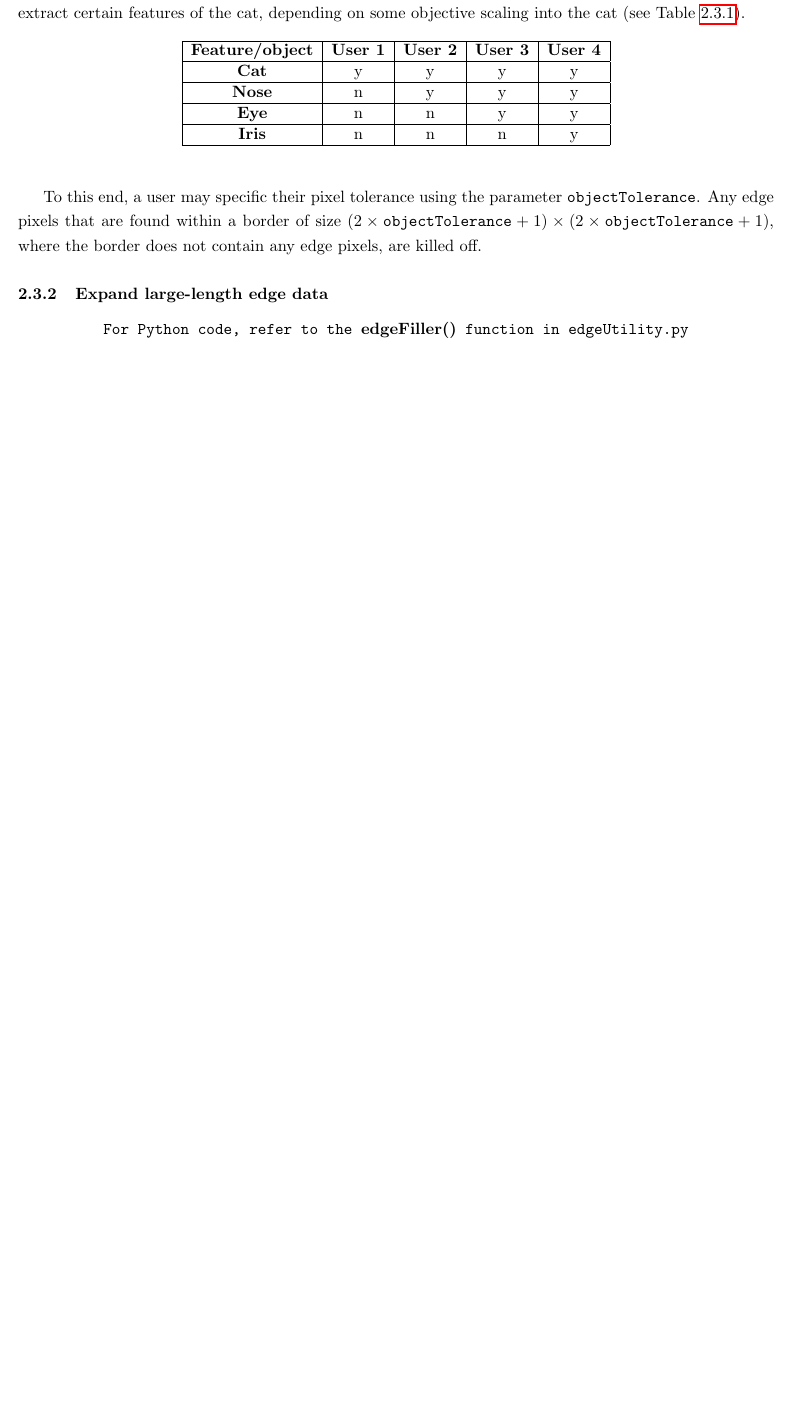
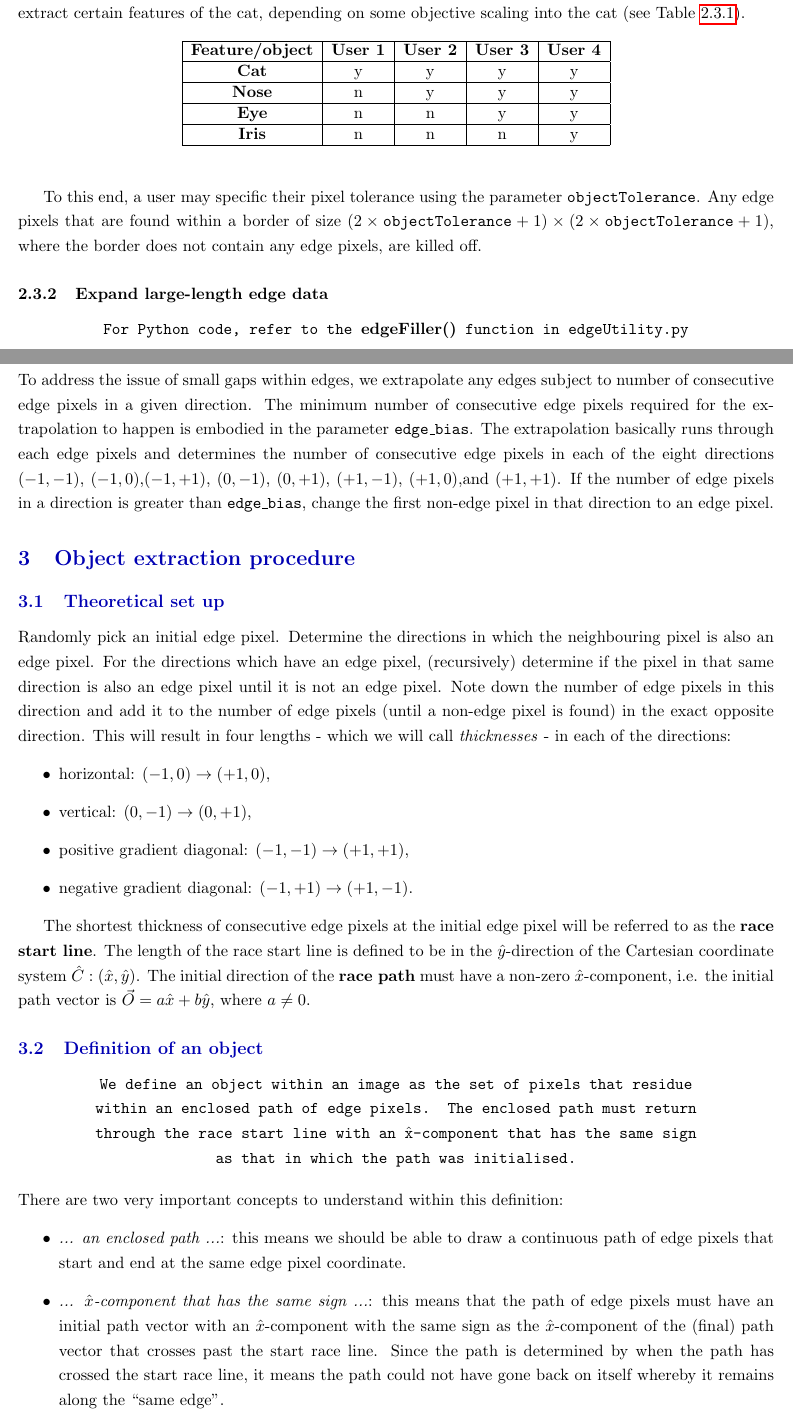
Before and after one commit to chrispdharman/clear-cut, a LaTeX document (documentation/clearCut_algorithm_design.tex): part of page 4 of 4 before the commit and two parts of pages 4 and 5 of 6 after it, the two joined at a grey line, cut so that both start at the same text, the shorter picture padded with empty space. The pictures show the PDF file documentation/clearCut_algorithm_design.pdf that the author committed with the source.

Commit message:
Discuss of random path procedure and added figure for a visual guide

```diff
--- a/documentation/clearCut_algorithm_design.tex
+++ b/documentation/clearCut_algorithm_design.tex
@@ -146,7 +146,46 @@ To this end, a user may specific their pixel tolerance using the parameter \text
 \begin{center}
 \texttt{For Python code, refer to the {\bf edgeFiller()} function in edgeUtility.py}
 \end{center}
-To address the issue of small gaps within edges, we extrapolate any edges subject to number of consecutive edge pixels in a given direction. The minimum number of consecutive edge pixels required for the extrapolation to happen is embodied in the parameter \texttt{edge_bias}. The extrapolation basically runs through each edge pixels and determines the number of consecutive edge pixels in each of the eight directions $(-1,-1)$, $(-1,0)$, $(-1,+1)$, $(0,-1)$, $(0,+1)$, $(+1,-1)$, $(+1,0)$, and $(+1,+1)$. If the number of edge pixels in a direction is greater than \texttt{edge_bias}, change the first non-edge pixel in that direction to an edge pixel.
+To address the issue of small gaps within edges, we extrapolate any edges subject to number of consecutive edge pixels in a given direction. The minimum number of consecutive edge pixels required for the extrapolation to happen is embodied in the parameter \texttt{edge\_bias}. The extrapolation basically runs through each edge pixels and determines the number of consecutive edge pixels in each of the eight directions $(-1,-1)$, $(-1,0)$,$(-1,+1)$, $(0,-1)$, $(0,+1)$, $(+1,-1)$, $(+1,0)$,and $(+1,+1)$. If the number of edge pixels in a direction is greater than $\texttt{edge\_bias}$, change the first non-edge pixel in that direction to an edge pixel.
+
+% include visualisations here
+
+%%%%%%%%%%%%%%%%%%%%%%%%%%%%%%%%%%%%%%%%%%%%%%%%%%%%%%%%%%%%
+%%%%%%%%%%%%%%%%%%%%% OBJECT EXTRACTION PROCEDURE %%%%%%%%%%%%%%%%%%%%%
+%%%%%%%%%%%%%%%%%%%%%%%%%%%%%%%%%%%%%%%%%%%%%%%%%%%%%%%%%%%%
+
+\section{Object extraction procedure}
+\subsection{Theoretical set up}
+Randomly pick an initial edge pixel. Determine the directions in which the neighbouring pixel is also an edge pixel. For the directions which have an edge pixel, (recursively) determine if the pixel in that same direction is also an edge pixel until it is not an edge pixel. Note down the number of edge pixels in this direction and add it to the number of edge pixels (until a non-edge pixel is found) in the exact opposite direction. This will result in four lengths - which we will call \textit{thicknesses} - in each of the directions:
+\begin{itemize}
+  \item horizontal: $(-1,0)\rightarrow (+1,0)$,
+  \item vertical: $(0,-1)\rightarrow (0,+1)$,
+  \item positive gradient diagonal: $(-1,-1)\rightarrow (+1,+1)$,
+  \item negative gradient diagonal: $(-1,+1)\rightarrow (+1,-1)$.
+\end{itemize}
+
+The shortest thickness of consecutive edge pixels at the initial edge pixel will be referred to as the \textbf{race start line}. The length of the race start line is defined to be in the $\hat{y}$-direction of the Cartesian coordinate system $\hat{C}: (\hat{x},\hat{y})$. The initial direction of the \textbf{race path} must have a non-zero $\hat{x}$-component, i.e. the initial path vector is $\vec{O}=a\hat{x}+b\hat{y}$, where $a \neq 0$.
+
+\subsection{Definition of an object}
+\begin{center}
+\texttt{We define an object within an image as the set of pixels that residue\\ within an enclosed path of edge pixels. The enclosed path must return\\ through the race start line with an $\hat{\texttt{x}}$-component that has the same sign\\ as that in
+	 which the path was initialised.}
+\end{center}
+There are two very important concepts to understand within this definition:
+\begin{itemize}
+  \item \textit{... an enclosed path ...}: this means we should be able to draw a continuous path of edge pixels that start and end at the same edge pixel coordinate.
+  \item \textit{... $\hat{x}$-component that has the same sign ...}: this means that the path of edge pixels must have an initial path vector with an $\hat{x}$-component with the same sign as the $\hat{x}$-component of the (final) path vector that crosses past the start race line. Since the path is determined by when the path has crossed the start race line, it means the path could not have gone back on itself whereby it remains along the ``same edge''. % Need to include visualisations here of starting at the bottom of a hangmans knot, and starting at the top of the knot.
+\end{itemize}
+
+\subsection{Stepping into the edge path}
+The edge path cannot be stepped by an entirely random process as the code would take too long to run and possible return nonsense (see Brownian motion). However, neither can the steps be too systematic as this may guarantee that some forks in the edges are never taken, thus losing potential objects. At each step, there must be some notion of moving in a direction roughly orthogonal to the shortest pixel thickness that is also away from pixel at the previous step. Therefore, the step is chosen to be close to the vector orthogonal to the start line for that current pixel, but with a small random fluctuation in the ($\hat{y}$-)direction of the start line.
+
+\begin{figure}[h!]
+\centering
+\includegraphics[width=15.0cm]{visuals/edge_id_aids/Path_algorithm.png}
+\caption{\small{Visualisation of the random path method. This image shows two paths starting at the same initial edge pixel (white square) with the same steps up $i=3$. At this point the path the random vector off the $i=3$ start line may either go into the upper or lower fork of the edge. The green cone has been drawn to detail that the random path vector has a specified length (the radius of the cone) but the random direction is constrained to within the green cone.}}
+\label{singleField_PtPlot_fig}
+\end{figure}
 
 
 
```
Also changed, not shown: documentation/clearCut_algorithm_design.pdf, documentation/visuals/edge_id_aids/Path_algorithm.png (added), 5 other files.
